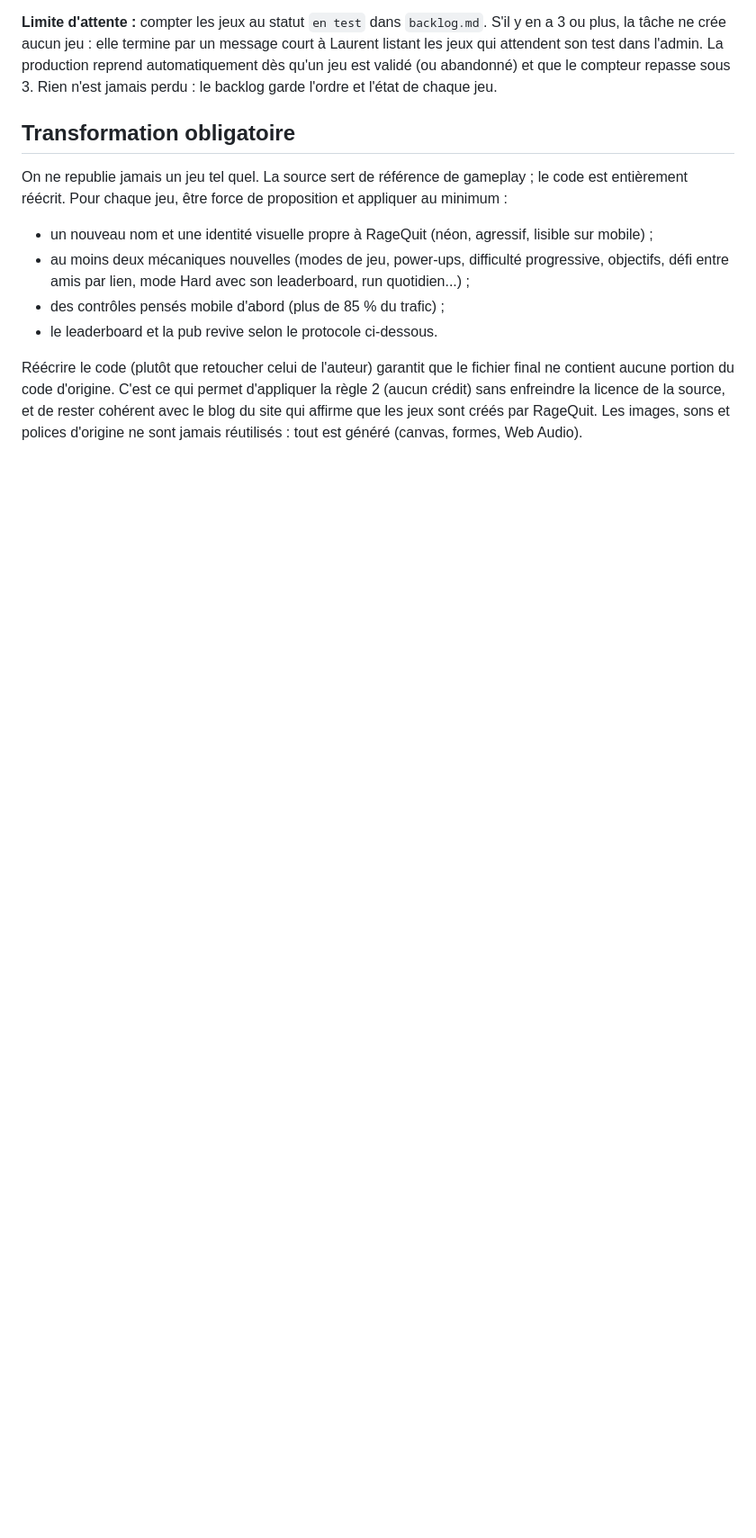
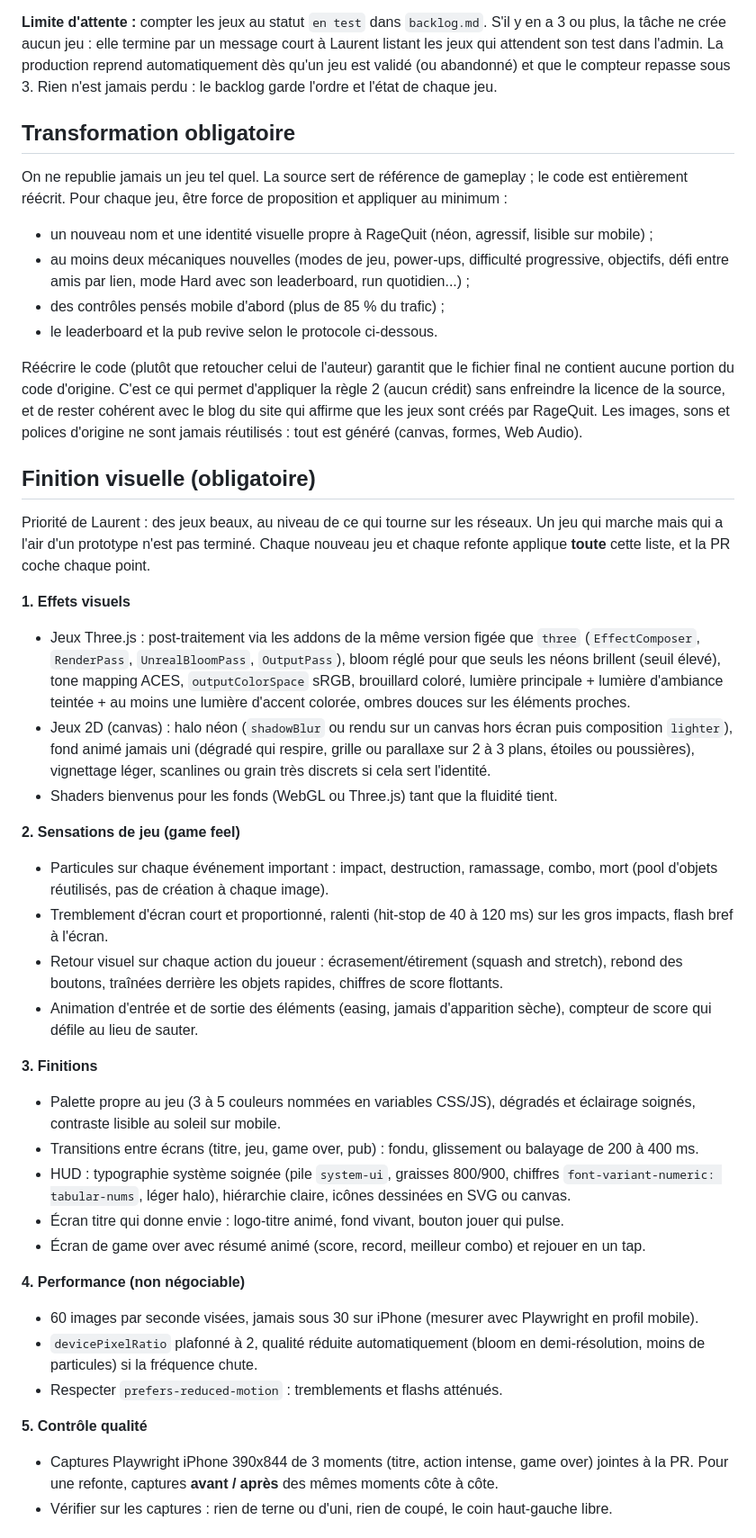
Before and after one commit to Valtech-services/RAGEQUIT, a Markdown page: CLAUDE.md, the part around one of its changes. Shown at 90% size. Drawn GitHub-style; blank space fills up the shorter version.

Commit message:
Finition visuelle obligatoire et refonte des 16 jeux en ligne
Co-Authored-By: Claude Opus 5.5 <noreply@anthropic.com>
Claude-Session: https://claude.ai/code/session_01WgtLtEa5PX2Puc62KE9UXf

```diff
--- a/CLAUDE.md
+++ b/CLAUDE.md
@@ -88,3 +88,35 @@ On ne republie jamais un jeu tel quel. La source sert de référence de gameplay
 - le leaderboard et la pub revive selon le protocole ci-dessous.
 
 Réécrire le code (plutôt que retoucher celui de l'auteur) garantit que le fichier final ne contient aucune portion du code d'origine. C'est ce qui permet d'appliquer la règle 2 (aucun crédit) sans enfreindre la licence de la source, et de rester cohérent avec le blog du site qui affirme que les jeux sont créés par RageQuit. Les images, sons et polices d'origine ne sont jamais réutilisés : tout est généré (canvas, formes, Web Audio).
+
+## Finition visuelle (obligatoire)
+
+Priorité de Laurent : des jeux beaux, au niveau de ce qui tourne sur les réseaux. Un jeu qui marche mais qui a l'air d'un prototype n'est pas terminé. Chaque nouveau jeu et chaque refonte applique **toute** cette liste, et la PR coche chaque point.
+
+**1. Effets visuels**
+- Jeux Three.js : post-traitement via les addons de la même version figée que `three` (`EffectComposer`, `RenderPass`, `UnrealBloomPass`, `OutputPass`), bloom réglé pour que seuls les néons brillent (seuil élevé), tone mapping ACES, `outputColorSpace` sRGB, brouillard coloré, lumière principale + lumière d'ambiance teintée + au moins une lumière d'accent colorée, ombres douces sur les éléments proches.
+- Jeux 2D (canvas) : halo néon (`shadowBlur` ou rendu sur un canvas hors écran puis composition `lighter`), fond animé jamais uni (dégradé qui respire, grille ou parallaxe sur 2 à 3 plans, étoiles ou poussières), vignettage léger, scanlines ou grain très discrets si cela sert l'identité.
+- Shaders bienvenus pour les fonds (WebGL ou Three.js) tant que la fluidité tient.
+
+**2. Sensations de jeu (game feel)**
+- Particules sur chaque événement important : impact, destruction, ramassage, combo, mort (pool d'objets réutilisés, pas de création à chaque image).
+- Tremblement d'écran court et proportionné, ralenti (hit-stop de 40 à 120 ms) sur les gros impacts, flash bref à l'écran.
+- Retour visuel sur chaque action du joueur : écrasement/étirement (squash and stretch), rebond des boutons, traînées derrière les objets rapides, chiffres de score flottants.
+- Animation d'entrée et de sortie des éléments (easing, jamais d'apparition sèche), compteur de score qui défile au lieu de sauter.
+
+**3. Finitions**
+- Palette propre au jeu (3 à 5 couleurs nommées en variables CSS/JS), dégradés et éclairage soignés, contraste lisible au soleil sur mobile.
+- Transitions entre écrans (titre, jeu, game over, pub) : fondu, glissement ou balayage de 200 à 400 ms.
+- HUD : typographie système soignée (pile `system-ui`, graisses 800/900, chiffres `font-variant-numeric: tabular-nums`, léger halo), hiérarchie claire, icônes dessinées en SVG ou canvas.
+- Écran titre qui donne envie : logo-titre animé, fond vivant, bouton jouer qui pulse.
+- Écran de game over avec résumé animé (score, record, meilleur combo) et rejouer en un tap.
+
+**4. Performance (non négociable)**
+- 60 images par seconde visées, jamais sous 30 sur iPhone (mesurer avec Playwright en profil mobile).
+- `devicePixelRatio` plafonné à 2, qualité réduite automatiquement (bloom en demi-résolution, moins de particules) si la fréquence chute.
+- Respecter `prefers-reduced-motion` : tremblements et flashs atténués.
+
+**5. Contrôle qualité**
+- Captures Playwright iPhone 390x844 de 3 moments (titre, action intense, game over) jointes à la PR. Pour une refonte, captures **avant / après** des mêmes moments côte à côte.
+- Vérifier sur les captures : rien de terne ou d'uni, rien de coupé, le coin haut-gauche libre.
+
```
Also changed, not shown: other parts of CLAUDE.md (+14 -2 lines), visual-backlog.md (added, +22 -0 lines).
